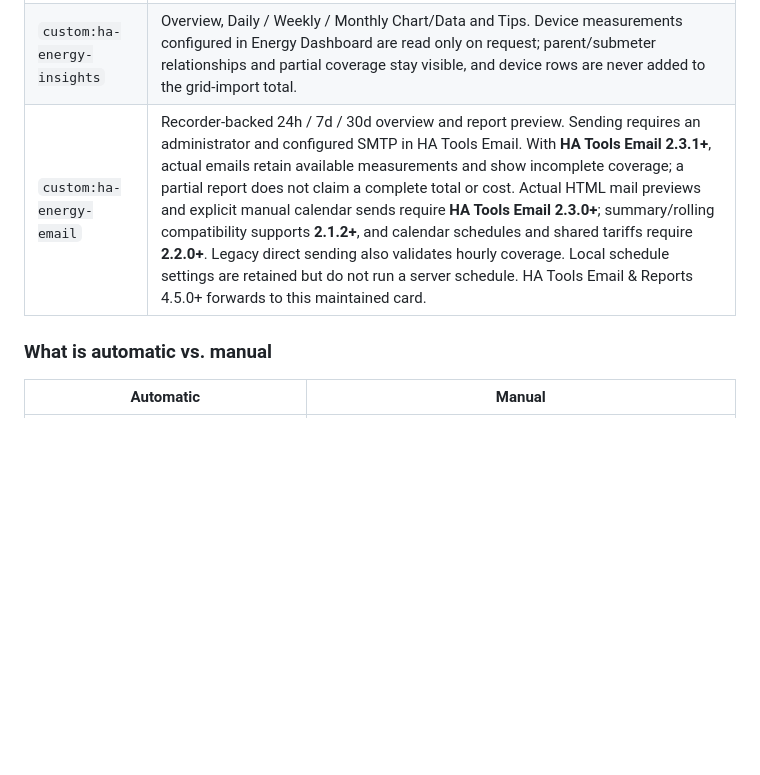
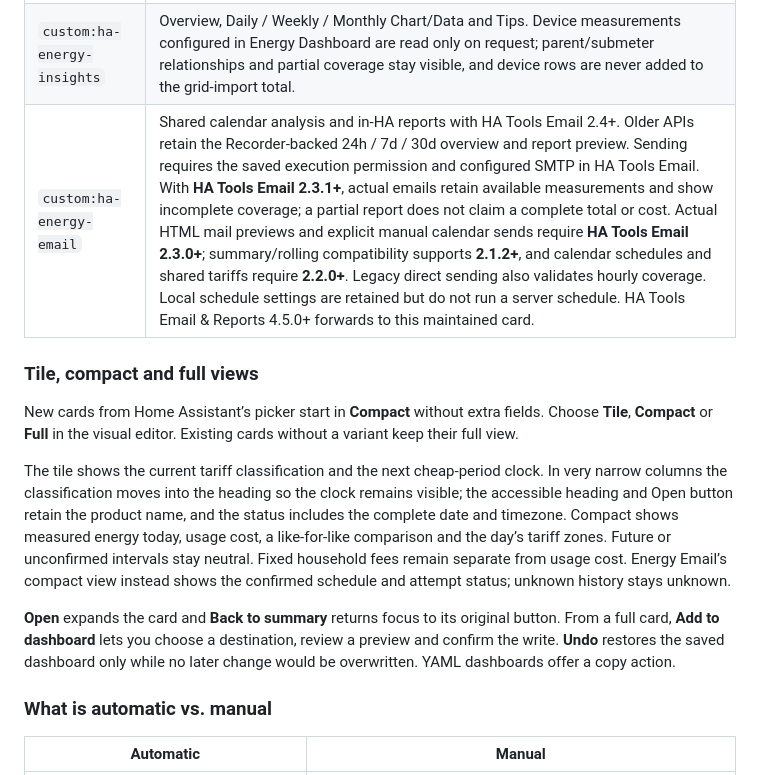
Before and after one commit to MacSiem/ha-energy-optimizer, a Markdown page: README.md, the part around the change printed below. Drawn GitHub-style; blank space fills up the shorter version.

```diff
--- a/README.md
+++ b/README.md
@@ -55,7 +55,15 @@ once, use any of them:
 |---|---|
 | `custom:ha-energy-optimizer` | Dashboard with hourly Chart/Data, measured Patterns by day/hour, tariff-zone costs and consecutive-week totals. |
 | `custom:ha-energy-insights` | Overview, Daily / Weekly / Monthly Chart/Data and Tips. Device measurements configured in Energy Dashboard are read only on request; parent/submeter relationships and partial coverage stay visible, and device rows are never added to the grid-import total. |
-| `custom:ha-energy-email` | Recorder-backed 24h / 7d / 30d overview and report preview. Sending requires an administrator and configured SMTP in HA Tools Email. With **HA Tools Email 2.3.1+**, actual emails retain available measurements and show incomplete coverage; a partial report does not claim a complete total or cost. Actual HTML mail previews and explicit manual calendar sends require **HA Tools Email 2.3.0+**; summary/rolling compatibility supports **2.1.2+**, and calendar schedules and shared tariffs require **2.2.0+**. Legacy direct sending also validates hourly coverage. Local schedule settings are retained but do not run a server schedule. HA Tools Email & Reports 4.5.0+ forwards to this maintained card. |
+| `custom:ha-energy-email` | Shared calendar analysis and in-HA reports with HA Tools Email 2.4+. Older APIs retain the Recorder-backed 24h / 7d / 30d overview and report preview. Sending requires the saved execution permission and configured SMTP in HA Tools Email. With **HA Tools Email 2.3.1+**, actual emails retain available measurements and show incomplete coverage; a partial report does not claim a complete total or cost. Actual HTML mail previews and explicit manual calendar sends require **HA Tools Email 2.3.0+**; summary/rolling compatibility supports **2.1.2+**, and calendar schedules and shared tariffs require **2.2.0+**. Legacy direct sending also validates hourly coverage. Local schedule settings are retained but do not run a server schedule. HA Tools Email & Reports 4.5.0+ forwards to this maintained card. |
+
+### Tile, compact and full views
+
+New cards from Home Assistant’s picker start in **Compact** without extra fields. Choose **Tile**, **Compact** or **Full** in the visual editor. Existing cards without a variant keep their full view.
+
+The tile shows the current tariff classification and the next cheap-period clock. In very narrow columns the classification moves into the heading so the clock remains visible; the accessible heading and Open button retain the product name, and the status includes the complete date and timezone. Compact shows measured energy today, usage cost, a like-for-like comparison and the day’s tariff zones. Future or unconfirmed intervals stay neutral. Fixed household fees remain separate from usage cost. Energy Email’s compact view instead shows the confirmed schedule and attempt status; unknown history stays unknown.
+
+**Open** expands the card and **Back to summary** returns focus to its original button. From a full card, **Add to dashboard** lets you choose a destination, review a preview and confirm the write. **Undo** restores the saved dashboard only while no later change would be overwritten. YAML dashboards offer a copy action.
 
 ### What is automatic vs. manual
 
```
Also changed, not shown: other parts of README.md (+10 -2 lines), CHANGELOG.md (+5 -0 lines), docs/screenshots/simple-sections-en-narrow.png (added), docs/screenshots/simple-sections-pl-dark.png (added), 1 other file.
